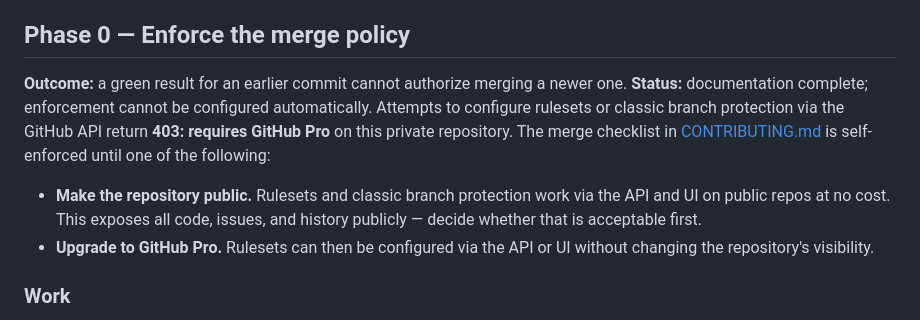
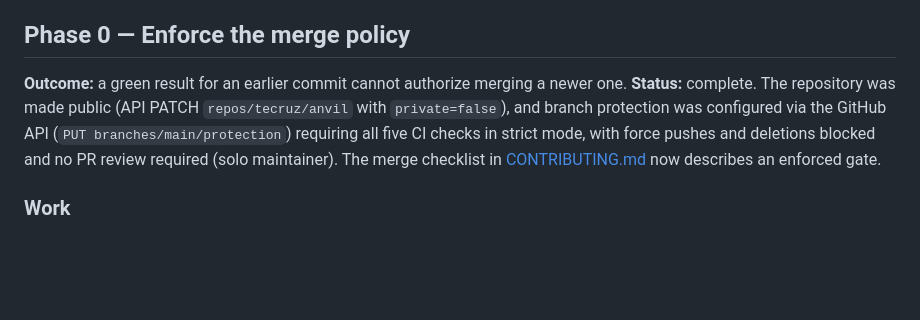
Before and after one commit to tecruz/anvil, a Markdown page: docs/IMPROVEMENT_PLAN.md, the part around the change. Drawn GitHub-style; blank space fills up the shorter version.

```diff
--- a/docs/IMPROVEMENT_PLAN.md
+++ b/docs/IMPROVEMENT_PLAN.md
@@ -39,16 +39,11 @@ until benchmark or release work is finished.
 ## Phase 0 — Enforce the merge policy
 
 **Outcome:** a green result for an earlier commit cannot authorize merging a newer one.
-**Status:** documentation complete; enforcement cannot be configured automatically.
-Attempts to configure rulesets or classic branch protection via the GitHub API return
-**403: requires GitHub Pro** on this private repository. The merge checklist in
-[CONTRIBUTING.md](../CONTRIBUTING.md) is self-enforced until one of the following:
-
-- **Make the repository public.** Rulesets and classic branch protection work via the API
-  and UI on public repos at no cost. This exposes all code, issues, and history publicly —
-  decide whether that is acceptable first.
-- **Upgrade to GitHub Pro.** Rulesets can then be configured via the API or UI without
-  changing the repository's visibility.
+**Status:** complete. The repository was made public (API PATCH `repos/tecruz/anvil` with
+`private=false`), and branch protection was configured via the GitHub API
+(`PUT branches/main/protection`) requiring all five CI checks in strict mode, with force
+pushes and deletions blocked and no PR review required (solo maintainer). The merge
+checklist in [CONTRIBUTING.md](../CONTRIBUTING.md) now describes an enforced gate.
 
 ### Work
 
```
Also changed, not shown: CONTRIBUTING.md (+6 -14 lines).
